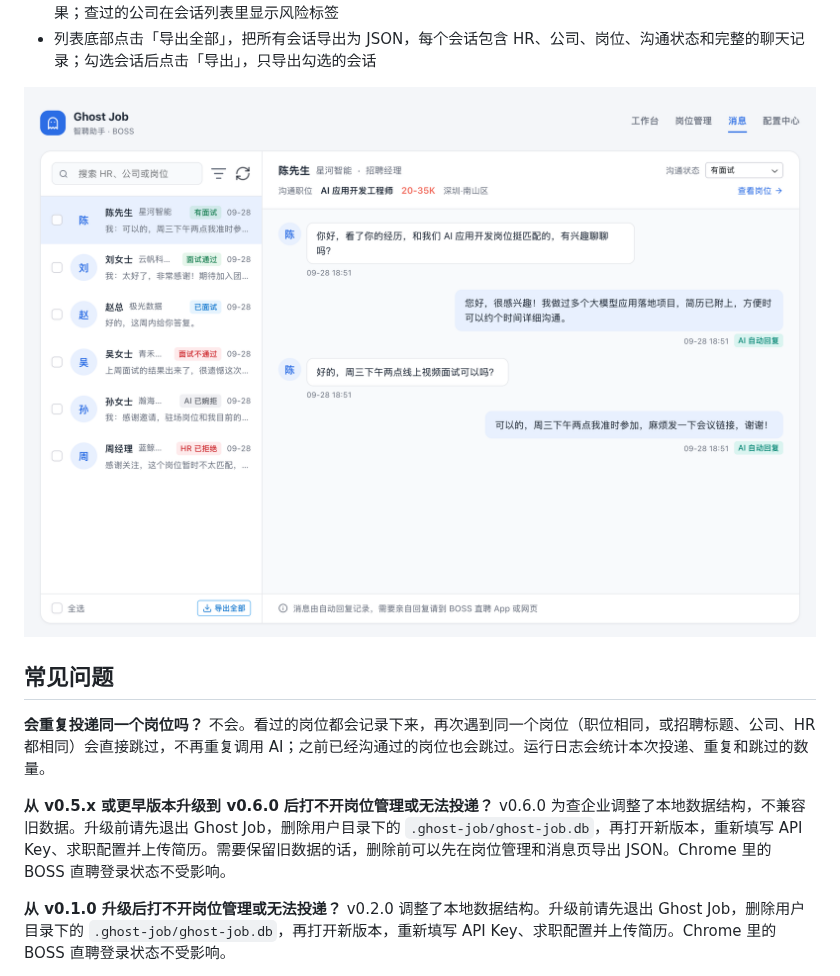
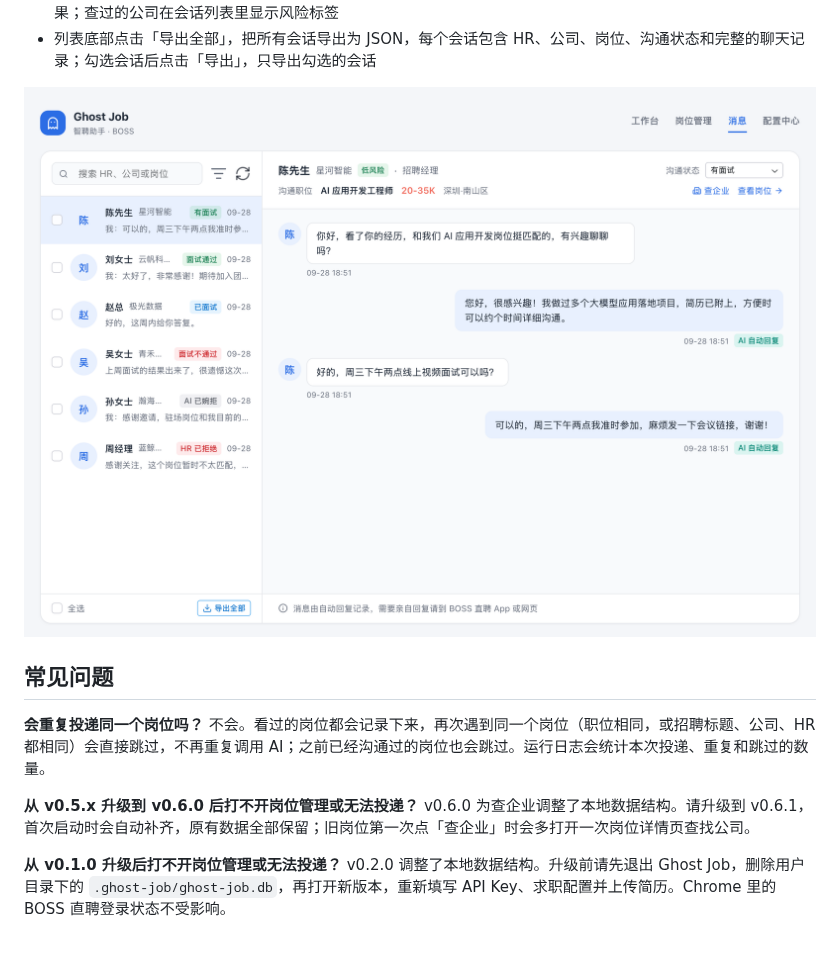
Before and after one commit to InfernalAzazel/ghost-job, a Markdown page: README.md, the part around one of its changes. GitHub-like rendering; pictures changed too: assets/screenshots/messages.png; blank space fills up the shorter version.

Commit message:
docs: 更新岗位管理、消息截图，新增查企业弹窗截图，升级说明改为自动补齐
Co-authored-by: Cursor <cursoragent@cursor.com>

```diff
--- a/README.md
+++ b/README.md
@@ -236,8 +238,8 @@ HR 发来的消息和 AI 的回复都会显示在运行日志里。如果是 HR
 **会重复投递同一个岗位吗？**
 不会。看过的岗位都会记录下来，再次遇到同一个岗位（职位相同，或招聘标题、公司、HR 都相同）会直接跳过，不再重复调用 AI；之前已经沟通过的岗位也会跳过。运行日志会统计本次投递、重复和跳过的数量。
 
-**从 v0.5.x 或更早版本升级到 v0.6.0 后打不开岗位管理或无法投递？**
-v0.6.0 为查企业调整了本地数据结构，不兼容旧数据。升级前请先退出 Ghost Job，删除用户目录下的 `.ghost-job/ghost-job.db`，再打开新版本，重新填写 API Key、求职配置并上传简历。需要保留旧数据的话，删除前可以先在岗位管理和消息页导出 JSON。Chrome 里的 BOSS 直聘登录状态不受影响。
+**从 v0.5.x 升级到 v0.6.0 后打不开岗位管理或无法投递？**
+v0.6.0 为查企业调整了本地数据结构。请升级到 v0.6.1，首次启动时会自动补齐，原有数据全部保留；旧岗位第一次点「查企业」时会多打开一次岗位详情页查找公司。
 
 **从 v0.1.0 升级后打不开岗位管理或无法投递？**
 v0.2.0 调整了本地数据结构。升级前请先退出 Ghost Job，删除用户目录下的 `.ghost-job/ghost-job.db`，再打开新版本，重新填写 API Key、求职配置并上传简历。Chrome 里的 BOSS 直聘登录状态不受影响。
```
Also changed, not shown: other parts of README.md (+2 -0 lines), assets/screenshots/company.png (added), assets/screenshots/jobs.png.
